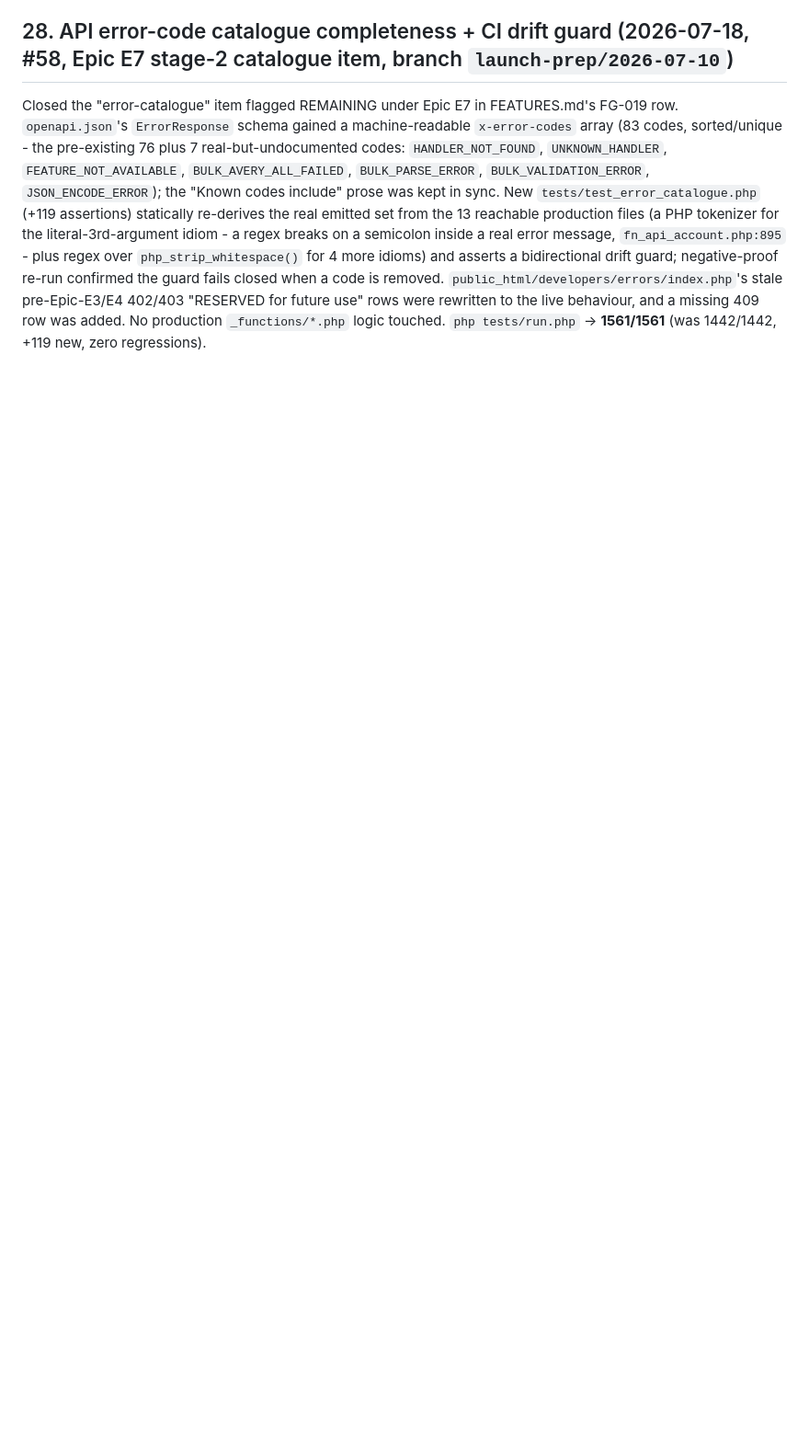
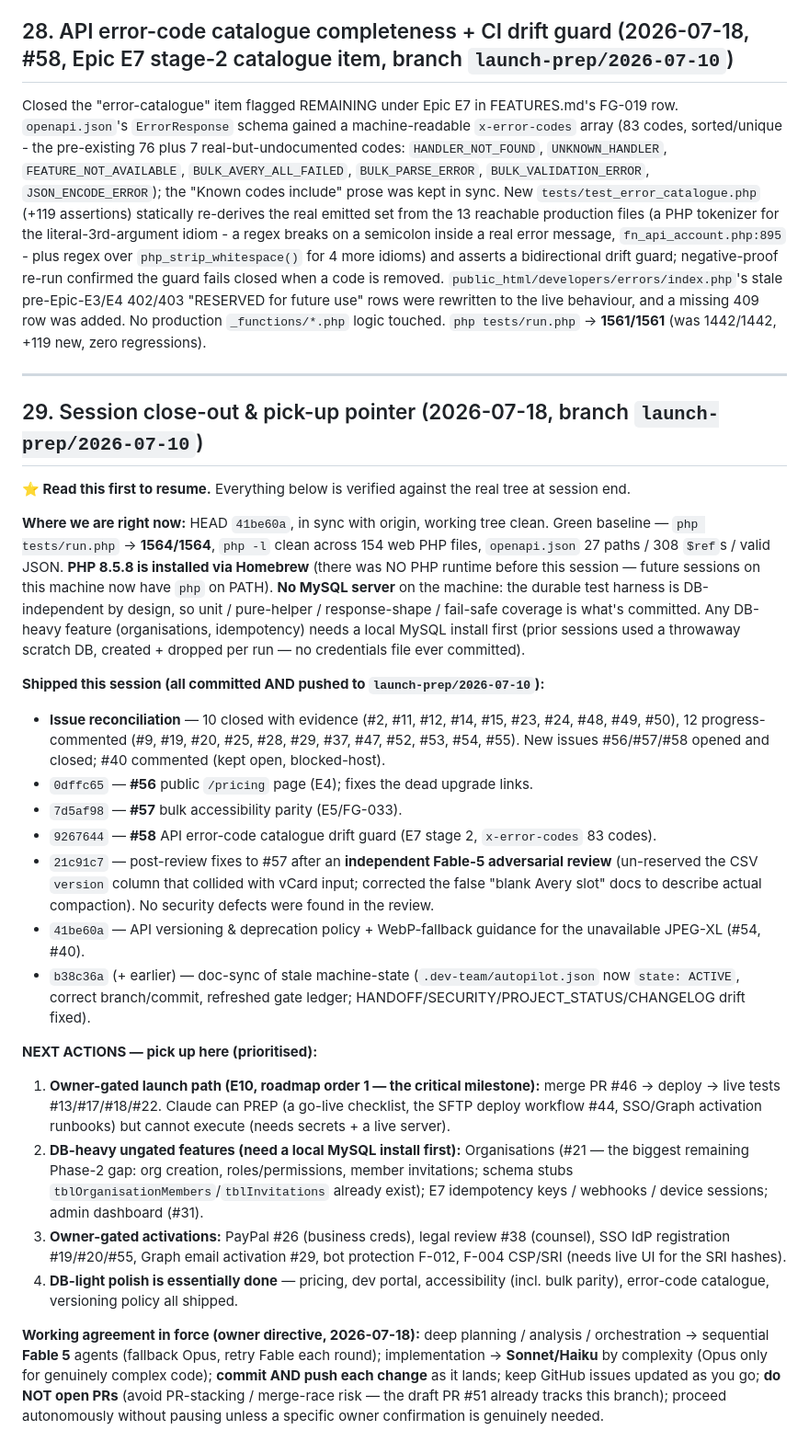
Before and after one commit to MWBMPartners/CueRCode, a Markdown page: .claude/HANDOFF.md, the part around one of its changes. Shown at 92% size. Rendered like a GitHub page; blank space fills up the shorter version.

Commit message:
docs(handoff): refresh HANDOFF for easy pick-up — §29 close-out pointer, current status
- §1: corrected the stale branch line (autopilot/2026-06-28 → launch-prep/2026-07-10,
  HEAD 41be60a) with a pointer to §29; test count refreshed to 1564/1564.
- New §29 "Session close-out & pick-up pointer": current verified snapshot (HEAD,
  green baseline 1564/1564, PHP 8.5.8 installed, no MySQL), the full list of what
  shipped this session with commit hashes, a prioritised NEXT-ACTIONS block
  (owner-gated launch path; DB-heavy features needing MySQL; owner-gated
  activations), and the working agreement (Fable-5 planning / Sonnet-Haiku impl,
  commit+push each change, no PRs).

Docs only.

Co-Authored-By: Claude Opus 4.8 (1M context) <noreply@anthropic.com>

```diff
--- a/.claude/HANDOFF.md
+++ b/.claude/HANDOFF.md
@@ -518,3 +518,30 @@ Session resumed post-VERIFY under a Fable-5-plans / Sonnet-Haiku-implements rout
 ## 28. API error-code catalogue completeness + CI drift guard (2026-07-18, #58, Epic E7 stage-2 catalogue item, branch `launch-prep/2026-07-10`)
 
 Closed the "error-catalogue" item flagged REMAINING under Epic E7 in FEATURES.md's FG-019 row. `openapi.json`'s `ErrorResponse` schema gained a machine-readable `x-error-codes` array (83 codes, sorted/unique - the pre-existing 76 plus 7 real-but-undocumented codes: `HANDLER_NOT_FOUND`, `UNKNOWN_HANDLER`, `FEATURE_NOT_AVAILABLE`, `BULK_AVERY_ALL_FAILED`, `BULK_PARSE_ERROR`, `BULK_VALIDATION_ERROR`, `JSON_ENCODE_ERROR`); the "Known codes include" prose was kept in sync. New `tests/test_error_catalogue.php` (+119 assertions) statically re-derives the real emitted set from the 13 reachable production files (a PHP tokenizer for the literal-3rd-argument idiom - a regex breaks on a semicolon inside a real error message, `fn_api_account.php:895` - plus regex over `php_strip_whitespace()` for 4 more idioms) and asserts a bidirectional drift guard; negative-proof re-run confirmed the guard fails closed when a code is removed. `public_html/developers/errors/index.php`'s stale pre-Epic-E3/E4 402/403 "RESERVED for future use" rows were rewritten to the live behaviour, and a missing 409 row was added. No production `_functions/*.php` logic touched. `php tests/run.php` → **1561/1561** (was 1442/1442, +119 new, zero regressions).
+
+---
+
+## 29. Session close-out & pick-up pointer (2026-07-18, branch `launch-prep/2026-07-10`)
+
+**⭐ Read this first to resume.** Everything below is verified against the real tree at session end.
+
+**Where we are right now:** HEAD `41be60a`, in sync with origin, working tree clean. Green baseline — `php tests/run.php` → **1564/1564**, `php -l` clean across 154 web PHP files, `openapi.json` 27 paths / 308 `$ref`s / valid JSON. **PHP 8.5.8 is installed via Homebrew** (there was NO PHP runtime before this session — future sessions on this machine now have `php` on PATH). **No MySQL server** on the machine: the durable test harness is DB-independent by design, so unit / pure-helper / response-shape / fail-safe coverage is what's committed. Any DB-heavy feature (organisations, idempotency) needs a local MySQL install first (prior sessions used a throwaway scratch DB, created + dropped per run — no credentials file ever committed).
+
+**Shipped this session (all committed AND pushed to `launch-prep/2026-07-10`):**
+
+- **Issue reconciliation** — 10 closed with evidence (#2, #11, #12, #14, #15, #23, #24, #48, #49, #50), 12 progress-commented (#9, #19, #20, #25, #28, #29, #37, #47, #52, #53, #54, #55). New issues #56/#57/#58 opened and closed; #40 commented (kept open, blocked-host).
+- `0dffc65` — **#56** public `/pricing` page (E4); fixes the dead upgrade links.
+- `7d5af98` — **#57** bulk accessibility parity (E5/FG-033).
+- `9267644` — **#58** API error-code catalogue drift guard (E7 stage 2, `x-error-codes` 83 codes).
+- `21c91c7` — post-review fixes to #57 after an **independent Fable-5 adversarial review** (un-reserved the CSV `version` column that collided with vCard input; corrected the false "blank Avery slot" docs to describe actual compaction). No security defects were found in the review.
+- `41be60a` — API versioning & deprecation policy + WebP-fallback guidance for the unavailable JPEG-XL (#54, #40).
+- `b38c36a` (+ earlier) — doc-sync of stale machine-state (`.dev-team/autopilot.json` now `state: ACTIVE`, correct branch/commit, refreshed gate ledger; HANDOFF/SECURITY/PROJECT_STATUS/CHANGELOG drift fixed).
+
+**NEXT ACTIONS — pick up here (prioritised):**
+
+1. **Owner-gated launch path (E10, roadmap order 1 — the critical milestone):** merge PR #46 → deploy → live tests #13/#17/#18/#22. Claude can PREP (a go-live checklist, the SFTP deploy workflow #44, SSO/Graph activation runbooks) but cannot execute (needs secrets + a live server).
+2. **DB-heavy ungated features (need a local MySQL install first):** Organisations (#21 — the biggest remaining Phase-2 gap: org creation, roles/permissions, member invitations; schema stubs `tblOrganisationMembers`/`tblInvitations` already exist); E7 idempotency keys / webhooks / device sessions; admin dashboard (#31).
+3. **Owner-gated activations:** PayPal #26 (business creds), legal review #38 (counsel), SSO IdP registration #19/#20/#55, Graph email activation #29, bot protection F-012, F-004 CSP/SRI (needs live UI for the SRI hashes).
+4. **DB-light polish is essentially done** — pricing, dev portal, accessibility (incl. bulk parity), error-code catalogue, versioning policy all shipped.
+
+**Working agreement in force (owner directive, 2026-07-18):** deep planning / analysis / orchestration → sequential **Fable 5** agents (fallback Opus, retry Fable each round); implementation → **Sonnet/Haiku** by complexity (Opus only for genuinely complex code); **commit AND push each change** as it lands; keep GitHub issues updated as you go; **do NOT open PRs** (avoid PR-stacking / merge-race risk — the draft PR #51 already tracks this branch); proceed autonomously without pausing unless a specific owner confirmation is genuinely needed.
```
Also changed, not shown: other parts of .claude/HANDOFF.md (+2 -2 lines).
